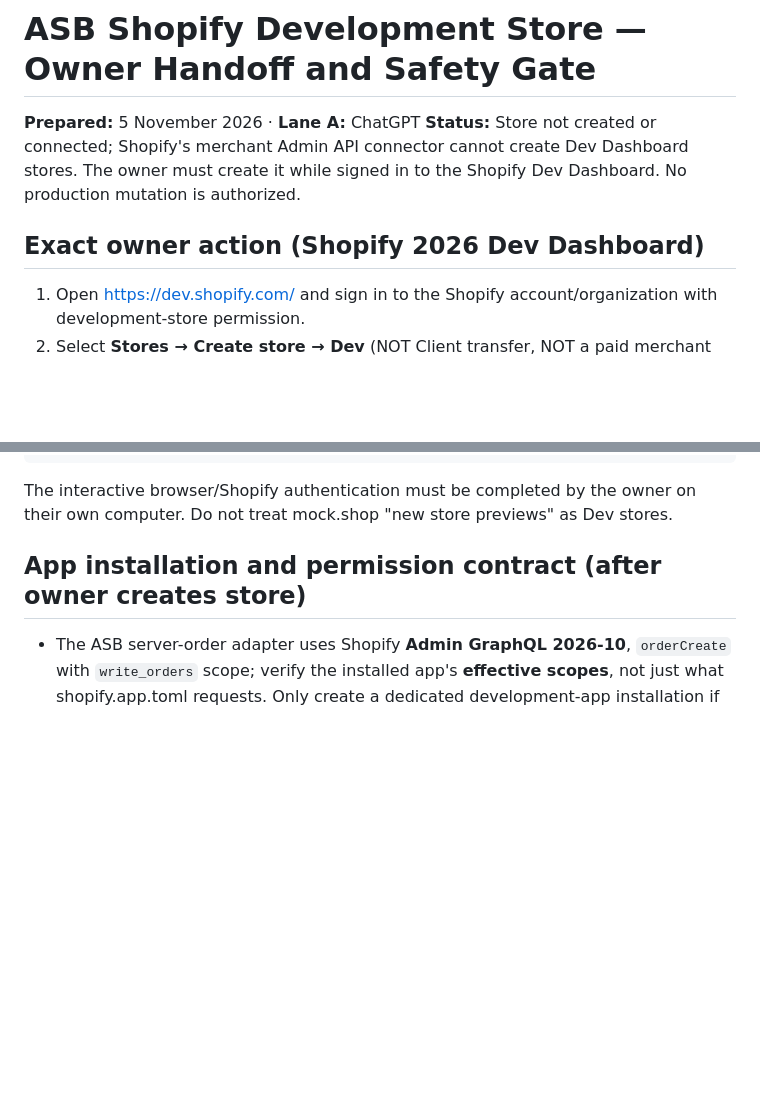
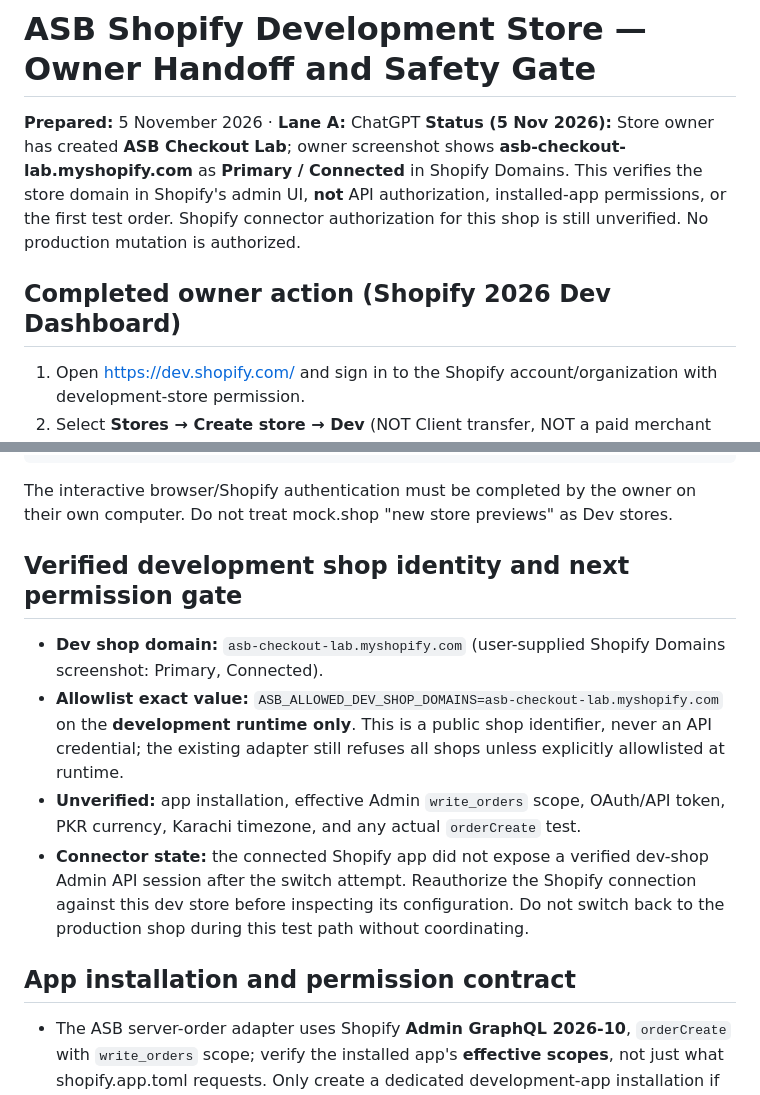
Before and after one commit to Baftwaqas/asb-pipeline, a Markdown page: docs/asb-shopify-dev-store-handoff.md, 2 parts joined by grey strips. Drawn GitHub-style; blank space fills up the shorter version.

Commit message:
docs(checkout): register real ASB Checkout Lab dev domain and remaining authentication gate

````diff
--- a/docs/asb-shopify-dev-store-handoff.md
+++ b/docs/asb-shopify-dev-store-handoff.md
@@ -1,8 +1,8 @@
 # ASB Shopify Development Store — Owner Handoff and Safety Gate
 **Prepared:** 5 November 2026 · **Lane A:** ChatGPT
-**Status:** Store not created or connected; Shopify's merchant Admin API connector cannot create Dev Dashboard stores. The owner must create it while signed in to the Shopify Dev Dashboard. No production mutation is authorized.
+**Status (5 Nov 2026):** Store owner has created **ASB Checkout Lab**; owner screenshot shows **asb-checkout-lab.myshopify.com** as **Primary / Connected** in Shopify Domains. This verifies the store domain in Shopify's admin UI, **not** API authorization, installed-app permissions, or the first test order. Shopify connector authorization for this shop is still unverified. No production mutation is authorized.
 
-## Exact owner action (Shopify 2026 Dev Dashboard)
+## Completed owner action (Shopify 2026 Dev Dashboard)
 1. Open https://dev.shopify.com/ and sign in to the Shopify account/organization with development-store permission.
 2. Select **Stores → Create store → Dev** (NOT Client transfer, NOT a paid merchant production store).
 3. Name it **ASB Checkout Lab**; choose **Grow** plan to match production capabilities (NOT Plus), **Pakistan / PK** if asked, no feature previews.
@@ -17,7 +17,14 @@ shopify store list
 ```
 The interactive browser/Shopify authentication must be completed by the owner on their own computer. Do not treat mock.shop "new store previews" as Dev stores.
 
-## App installation and permission contract (after owner creates store)
+## Verified development shop identity and next permission gate
+
+- **Dev shop domain:** `asb-checkout-lab.myshopify.com` (user-supplied Shopify Domains screenshot: Primary, Connected).
+- **Allowlist exact value:** `ASB_ALLOWED_DEV_SHOP_DOMAINS=asb-checkout-lab.myshopify.com` on the **development runtime only**. This is a public shop identifier, never an API credential; the existing adapter still refuses all shops unless explicitly allowlisted at runtime.
+- **Unverified:** app installation, effective Admin `write_orders` scope, OAuth/API token, PKR currency, Karachi timezone, and any actual `orderCreate` test.
+- **Connector state:** the connected Shopify app did not expose a verified dev-shop Admin API session after the switch attempt. Reauthorize the Shopify connection against this dev store before inspecting its configuration. Do not switch back to the production shop during this test path without coordinating.
+
+## App installation and permission contract
 
 - The ASB server-order adapter uses Shopify **Admin GraphQL 2026-10**, `orderCreate` with `write_orders` scope; verify the installed app's **effective scopes**, not just what shopify.app.toml requests. Only create a dedicated development-app installation if needed; do not silently add `write_orders` to the production ASB Data Manager app.
 - For a Shopify app proxy, request and verify `write_app_proxy`, Shopify proxy HMAC and **separate authenticated customer identity**. Proxy origin alone is not shopper authentication.
````
